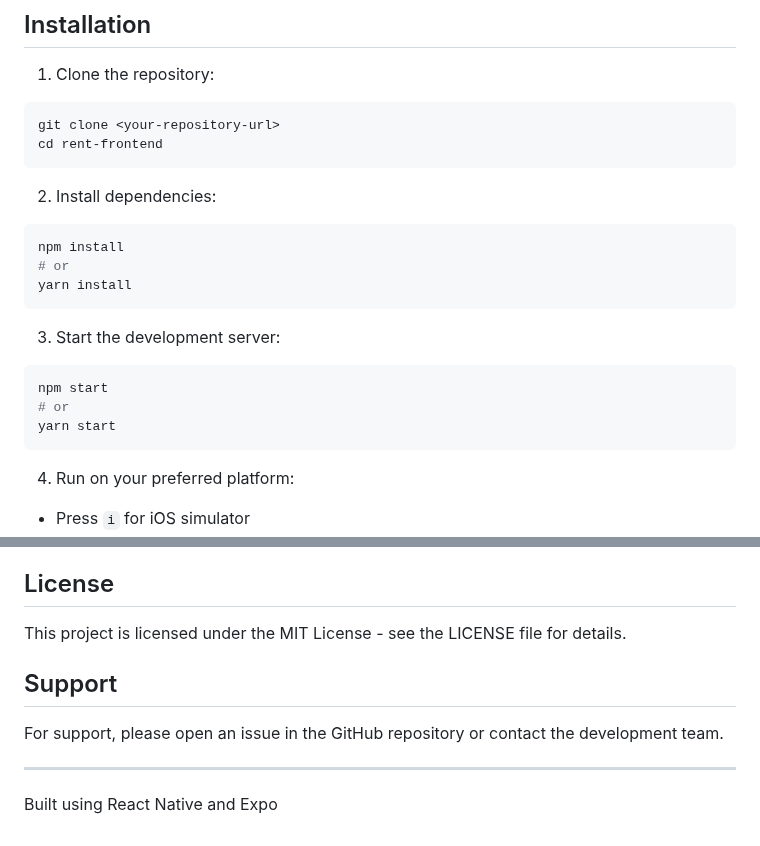
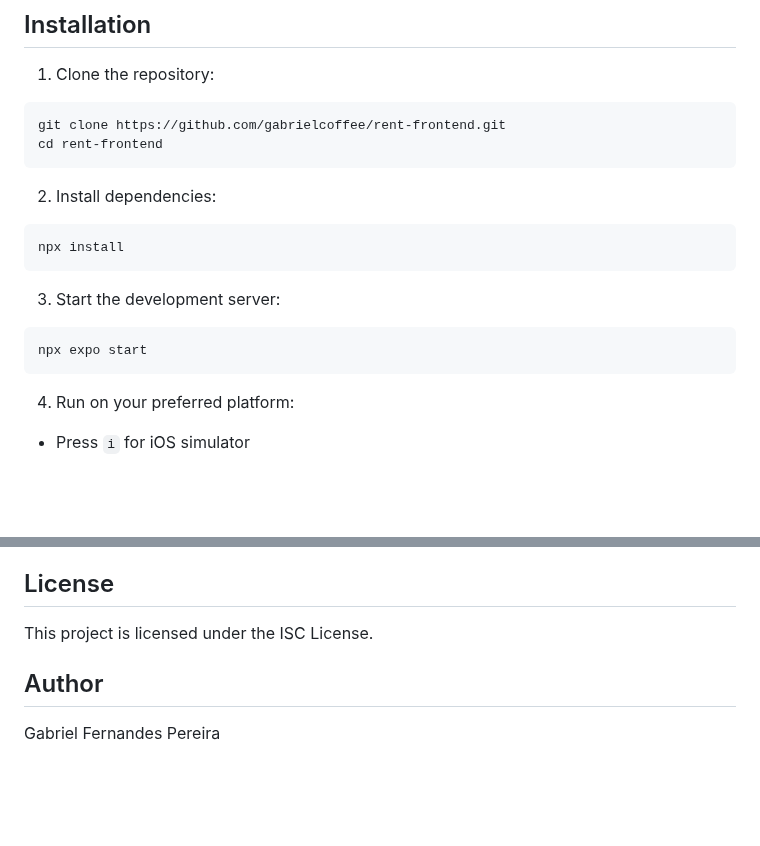
Before and after one commit to gabrielcoffee/rent-frontend, a Markdown page: README.md, 2 parts joined by grey strips. Drawn GitHub-style; blank space fills up the shorter version.

````diff
--- a/README.md
+++ b/README.md
@@ -37,22 +39,18 @@ Rent is a modern consumer-to-consumer (C2C) item rental platform built with Reac
 
 1. Clone the repository:
 ```bash
-git clone <your-repository-url>
+git clone https://github.com/gabrielcoffee/rent-frontend.git
 cd rent-frontend
 ```
 
 2. Install dependencies:
 ```bash
-npm install
-# or
-yarn install
+npx install
 ```
 
 3. Start the development server:
 ```bash
-npm start
-# or
-yarn start
+npx expo start
 ```
 
 4. Run on your preferred platform:
@@ -112,12 +92,8 @@ The app follows modern React Native development practices with a focus on perfor
 
 ## License
 
-This project is licensed under the MIT License - see the LICENSE file for details.
+This project is licensed under the ISC License.
 
-## Support
+## Author
 
-For support, please open an issue in the GitHub repository or contact the development team.
-
----
-
-Built using React Native and Expo
+Gabriel Fernandes Pereira
````
Also changed, not shown: other parts of README.md (+9 -25 lines).
